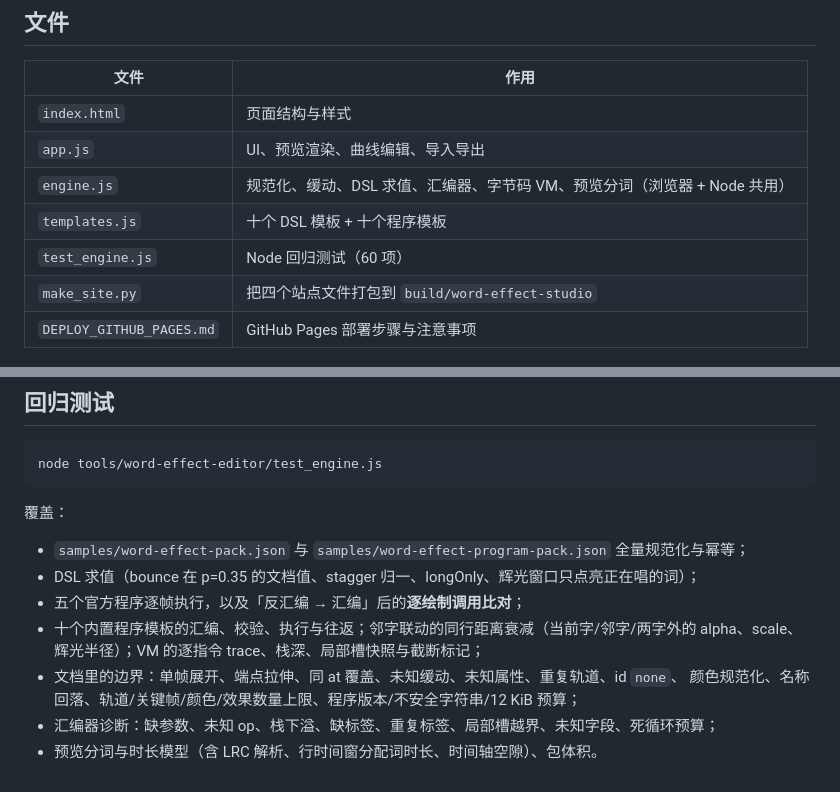
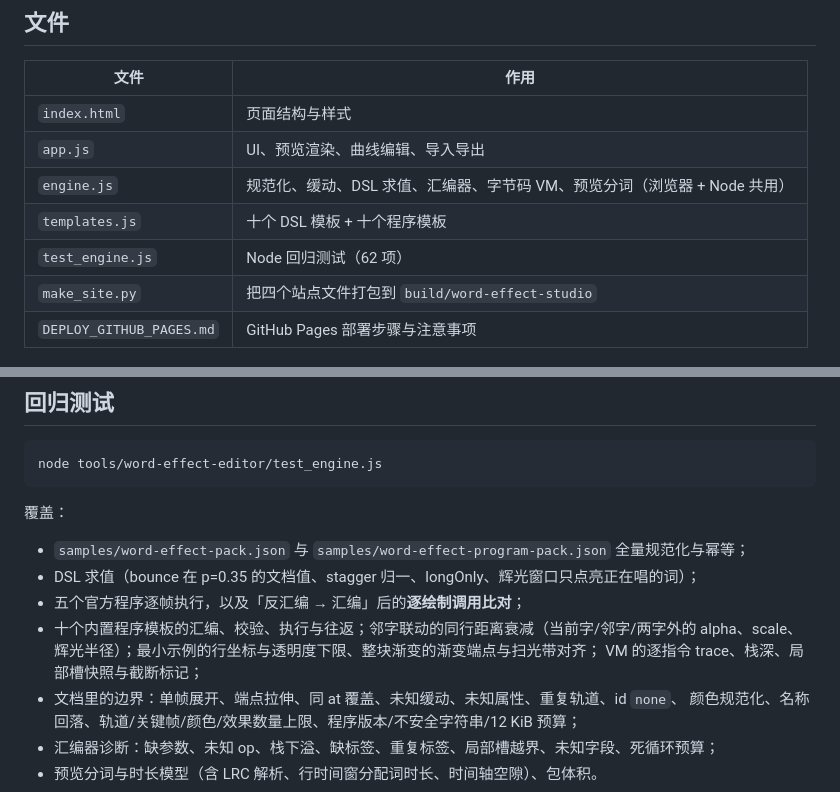
Before and after one commit to aodianjun/word-effect-studio, a Markdown page: tools/word-effect-editor/README.md, 2 parts joined by grey strips. Drawn GitHub-style.

Commit message:
更新模板修正说明与测试数

```diff
--- a/tools/word-effect-editor/README.md
+++ b/tools/word-effect-editor/README.md
@@ -188,7 +188,7 @@ add / mul / sin / clamp / drawText / save / restore / end
 | `app.js` | UI、预览渲染、曲线编辑、导入导出 |
 | `engine.js` | 规范化、缓动、DSL 求值、汇编器、字节码 VM、预览分词（浏览器 + Node 共用） |
 | `templates.js` | 十个 DSL 模板 + 十个程序模板 |
-| `test_engine.js` | Node 回归测试（60 项） |
+| `test_engine.js` | Node 回归测试（62 项） |
 | `make_site.py` | 把四个站点文件打包到 `build/word-effect-studio` |
 | `DEPLOY_GITHUB_PAGES.md` | GitHub Pages 部署步骤与注意事项 |
 
@@ -204,7 +204,8 @@ node tools/word-effect-editor/test_engine.js
 - DSL 求值（bounce 在 p=0.35 的文档值、stagger 归一、longOnly、辉光窗口只点亮正在唱的词）；
 - 五个官方程序逐帧执行，以及「反汇编 → 汇编」后的**逐绘制调用比对**；
 - 十个内置程序模板的汇编、校验、执行与往返；邻字联动的同行距离衰减（当前字/邻字/两字外的
-  alpha、scale、辉光半径）；VM 的逐指令 trace、栈深、局部槽快照与截断标记；
+  alpha、scale、辉光半径）；最小示例的行坐标与透明度下限、整块渐变的渐变端点与扫光带对齐；
+  VM 的逐指令 trace、栈深、局部槽快照与截断标记；
 - 文档里的边界：单帧展开、端点拉伸、同 at 覆盖、未知缓动、未知属性、重复轨道、id `none`、
   颜色规范化、名称回落、轨道/关键帧/颜色/效果数量上限、程序版本/不安全字符串/12 KiB 预算；
 - 汇编器诊断：缺参数、未知 op、栈下溢、缺标签、重复标签、局部槽越界、未知字段、死循环预算；
```
